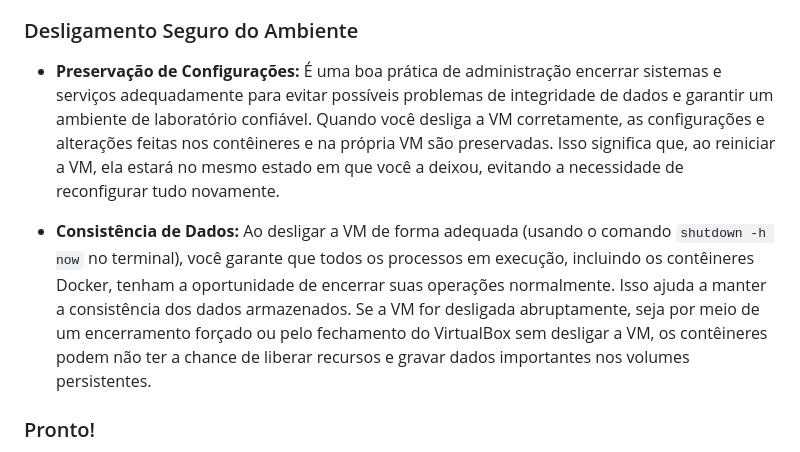
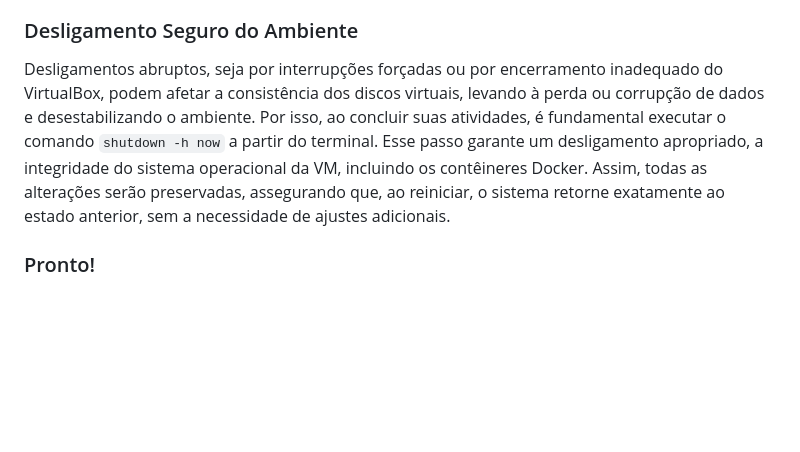
Before and after one commit to klaytoncastro/idp-bigdata, a Markdown page: README.md, the part around the change. Drawn GitHub-style; blank space fills up the shorter version.

````diff
--- a/README.md
+++ b/README.md
@@ -327,9 +327,7 @@ chmod +x docker-cleanup.sh
 
 ### Desligamento Seguro do Ambiente
 
-- **Preservação de Configurações:** É uma boa prática de administração encerrar sistemas e serviços adequadamente para evitar possíveis problemas de integridade de dados e garantir um ambiente de laboratório confiável. Quando você desliga a VM corretamente, as configurações e alterações feitas nos contêineres e na própria VM são preservadas. Isso significa que, ao reiniciar a VM, ela estará no mesmo estado em que você a deixou, evitando a necessidade de reconfigurar tudo novamente.
-
-- **Consistência de Dados:** Ao desligar a VM de forma adequada (usando o comando ```shutdown -h now``` no terminal), você garante que todos os processos em execução, incluindo os contêineres Docker, tenham a oportunidade de encerrar suas operações normalmente. Isso ajuda a manter a consistência dos dados armazenados. Se a VM for desligada abruptamente, seja por meio de um encerramento forçado ou pelo fechamento do VirtualBox sem desligar a VM, os contêineres podem não ter a chance de liberar recursos e gravar dados importantes nos volumes persistentes.
+Desligamentos abruptos, seja por interrupções forçadas ou por encerramento inadequado do VirtualBox, podem afetar a consistência dos discos virtuais, levando à perda ou corrupção de dados e desestabilizando o ambiente. Por isso, ao concluir suas atividades, é fundamental executar o comando `shutdown -h now` a partir do terminal. Esse passo garante um desligamento apropriado, a integridade do sistema operacional da VM, incluindo os contêineres Docker. Assim, todas as alterações serão preservadas, assegurando que, ao reiniciar, o sistema retorne exatamente ao estado anterior, sem a necessidade de ajustes adicionais.
 
 ### Pronto!
 
````
